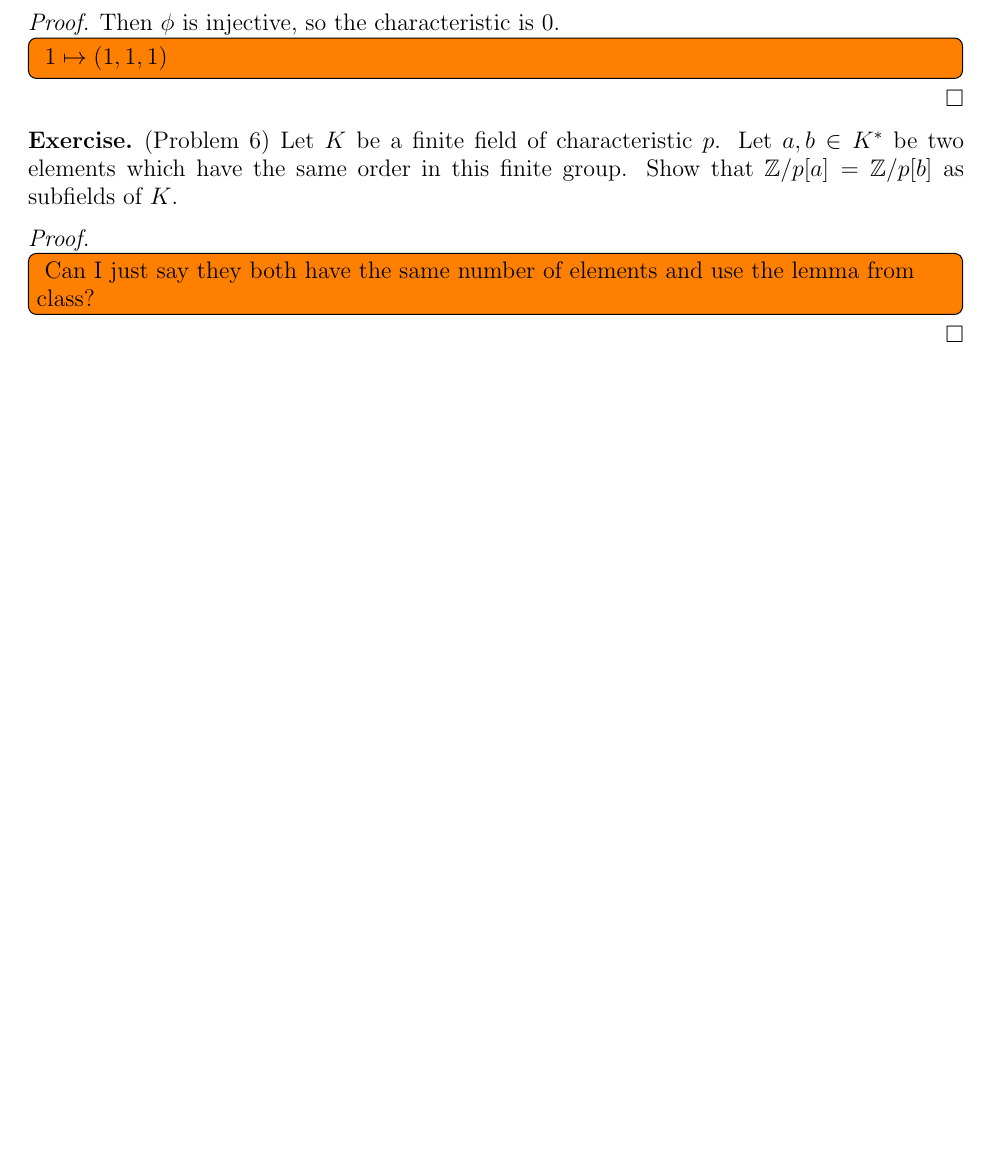
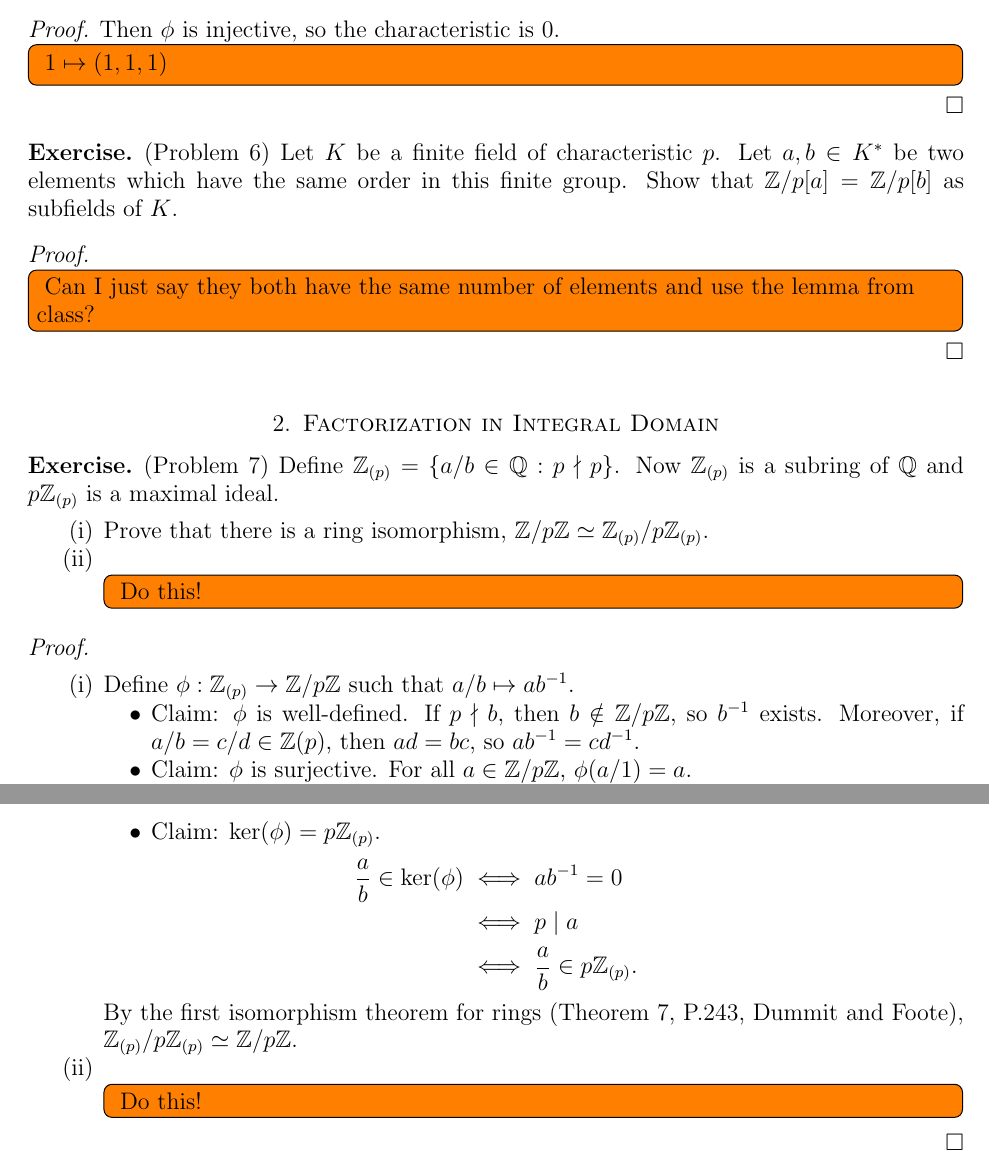
Before and after one commit to hidenori-shinohara/courses, a LaTeX paper (math601/10-23/math601-10-23.tex): part of page 3 of 3 before the commit and two parts of pages 3 and 4 of 4 after it, the two joined at a grey line, cut so that both start at the same text, the shorter picture padded with empty space. Compiled offline with pdfLaTeX.

Commit message:
Finish Problem 7 (i) (Factorization in Integral domains)

```diff
--- a/math601/10-23/math601-10-23.tex
+++ b/math601/10-23/math601-10-23.tex
@@ -239,4 +239,50 @@
   }
 \end{proof}
 
+\section{Factorization in Integral Domain}
+
+\begin{exer}{(Problem 7)}
+  Define $\mathbb{Z}_{(p)} = \{ a / b \in \mathbb{Q} : p \nmid p \}$.
+  Now $\mathbb{Z}_{(p)}$ is a subring of $\mathbb{Q}$ and $p\mathbb{Z}_{(p)}$ is a maximal ideal.
+  \begin{enumerate}[label=(\roman*)]
+    \item
+      Prove that there is a ring isomorphism, $\mathbb{Z}/p\mathbb{Z} \simeq \mathbb{Z}_{(p)} / p\mathbb{Z}_{(p)}$.
+    \item
+      \todo[inline,caption={}]{
+        Do this!
+      }
+  \end{enumerate}
+\end{exer}
+
+\begin{proof}
+  $ $
+  \begin{enumerate}[label=(\roman*)]
+    \item
+      Define $\phi: \mathbb{Z}_{(p)} \rightarrow \mathbb{Z}/p\mathbb{Z}$ such that $a / b \mapsto ab^{-1}$.
+      \begin{itemize}
+        \item
+          Claim: $\phi$ is well-defined.
+          If $p \nmid b$, then $b \notin \mathbb{Z}/p\mathbb{Z}$, so $b^{-1}$ exists.
+          Moreover, if $a / b = c / d \in \mathbb{Z}(p)$, then $ad = bc$, so $ab^{-1} = cd^{-1}$.
+        \item
+          Claim: $\phi$ is surjective.
+          For all $a \in \mathbb{Z}/p\mathbb{Z}$, $\phi(a / 1) = a$.
+        \item
+          Claim: $\ker(\phi) = p\mathbb{Z}_{(p)}$.
+          \begin{align*}
+            \frac{a}{b} \in \ker(\phi)
+              &\iff ab^{-1} = 0 \\
+              &\iff p \mid a \\
+              &\iff \frac{a}{b} \in p\mathbb{Z}_{(p)}.
+          \end{align*}
+      \end{itemize}
+      By the first isomorphism theorem for rings (Theorem 7, P.243, Dummit and Foote), $\mathbb{Z}_{(p)} / p\mathbb{Z}_{(p)} \simeq \mathbb{Z}/p\mathbb{Z} $.
+    \item
+      \todo[inline,caption={}]{
+        Do this!
+      }
+  \end{enumerate}
+
+\end{proof}
+
 \end{document}
```
Also changed, not shown: math601/10-23/math601-10-23.pdf.
